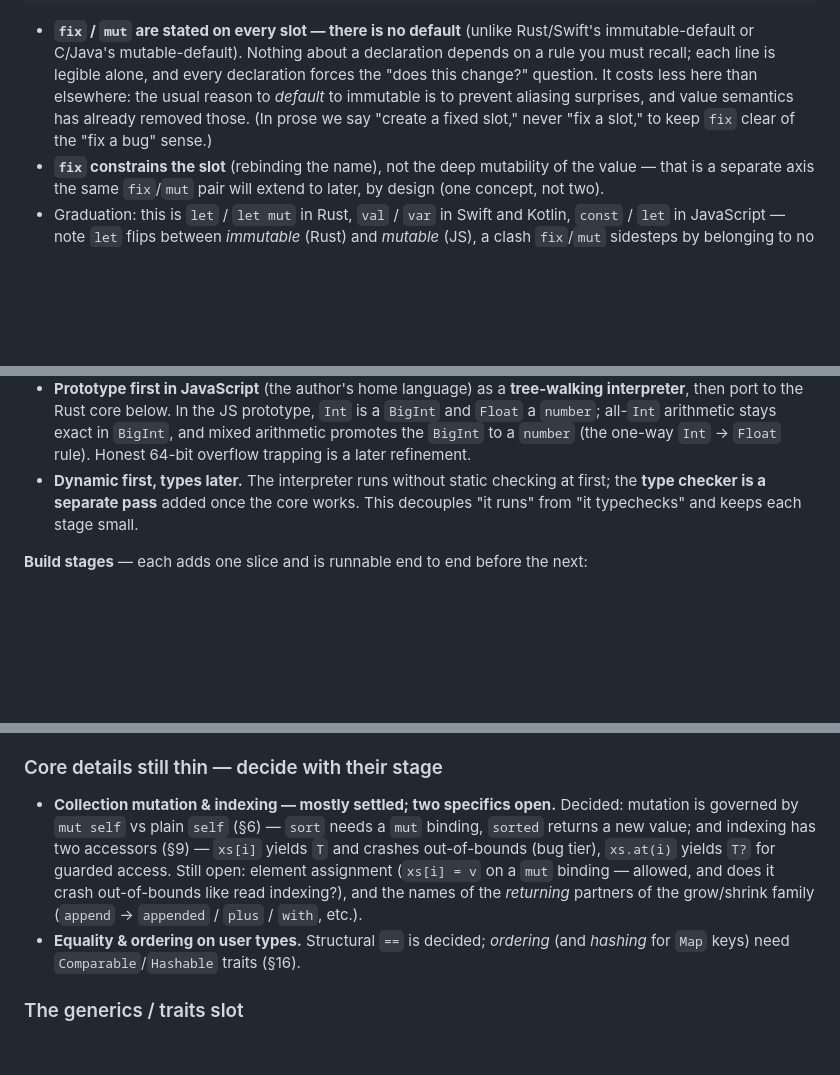
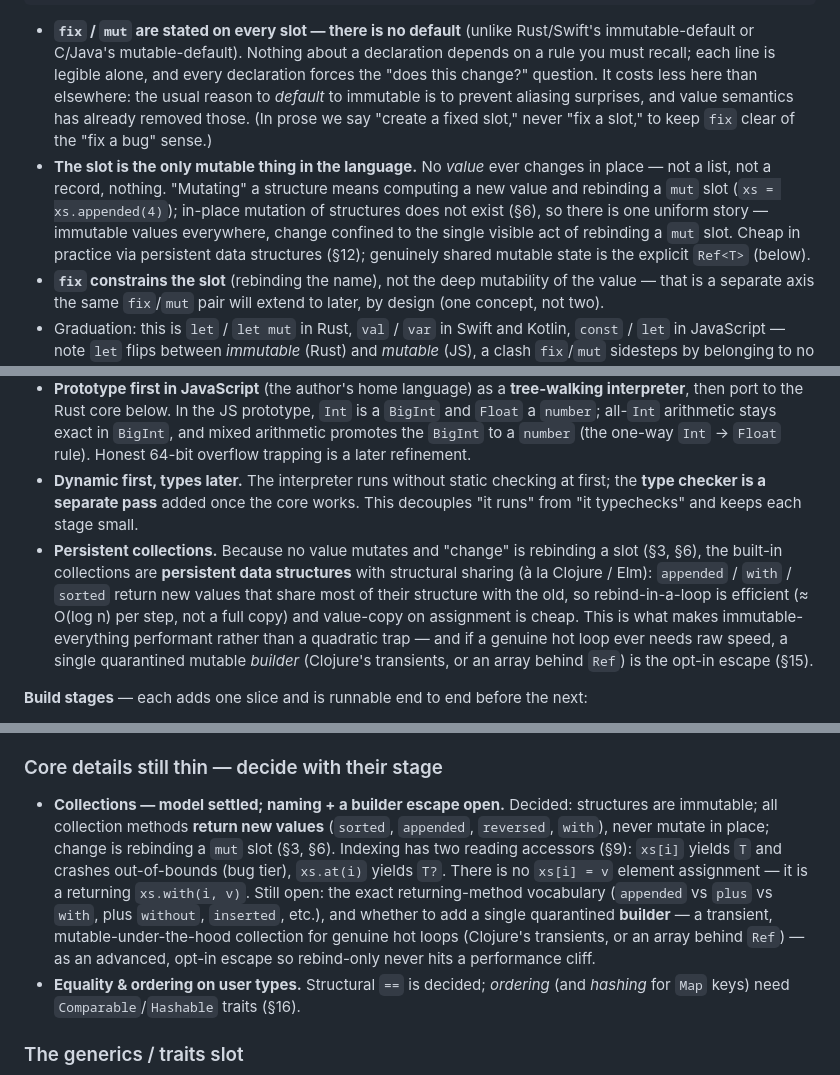
Before and after one commit to ascent-academy/ascent-lang, a Markdown page: docs/design.md, 3 parts joined by grey strips. Drawn GitHub-style; blank space fills up the shorter version.

Commit message:
Clarify mutability rules in design document, emphasizing that only slots are mutable and all values are immutable by default.

````diff
--- a/docs/design.md
+++ b/docs/design.md
@@ -47,6 +47,7 @@ count = count + 1;   # fine; would be an error on a fixed slot
 ```
 
 - **`fix` / `mut` are stated on every slot — there is no default** (unlike Rust/Swift's immutable-default or C/Java's mutable-default). Nothing about a declaration depends on a rule you must recall; each line is legible alone, and every declaration forces the "does this change?" question. It costs less here than elsewhere: the usual reason to *default* to immutable is to prevent aliasing surprises, and value semantics has already removed those. (In prose we say "create a fixed slot," never "fix a slot," to keep `fix` clear of the "fix a bug" sense.)
+- **The slot is the only mutable thing in the language.** No *value* ever changes in place — not a list, not a record, nothing. "Mutating" a structure means computing a new value and rebinding a `mut` slot (`xs = xs.appended(4)`); in-place mutation of structures does not exist (§6), so there is one uniform story — immutable values everywhere, change confined to the single visible act of rebinding a `mut` slot. Cheap in practice via persistent data structures (§12); genuinely shared mutable state is the explicit `Ref<T>` (below).
 - **`fix` constrains the slot** (rebinding the name), not the deep mutability of the value — that is a separate axis the same `fix`/`mut` pair will extend to later, by design (one concept, not two).
 - Graduation: this is `let` / `let mut` in Rust, `val` / `var` in Swift and Kotlin, `const` / `let` in JavaScript — note `let` flips between *immutable* (Rust) and *mutable* (JS), a clash `fix`/`mut` sidesteps by belonging to no one.
 
@@ -391,6 +400,7 @@ args (age: Int, name: String)
 - **Hand-written lexer and recursive-descent parser — no generators.** Error messages are the product (§6, §9), and generated parsers produce poor ones. A hand-written lexer is also the only thing that cleanly handles Ascent's *stateful* lexing: string interpolation (`${expr}` flips between string- and expression-mode) and nested `#[ … ]#` comments. Expression precedence (§5) uses **Pratt parsing** (precedence climbing). All of it ports to Rust unchanged.
 - **Prototype first in JavaScript** (the author's home language) as a **tree-walking interpreter**, then port to the Rust core below. In the JS prototype, `Int` is a `BigInt` and `Float` a `number`; all-`Int` arithmetic stays exact in `BigInt`, and mixed arithmetic promotes the `BigInt` to a `number` (the one-way `Int` → `Float` rule). Honest 64-bit overflow trapping is a later refinement.
 - **Dynamic first, types later.** The interpreter runs without static checking at first; the **type checker is a separate pass** added once the core works. This decouples "it runs" from "it typechecks" and keeps each stage small.
+- **Persistent collections.** Because no value mutates and "change" is rebinding a slot (§3, §6), the built-in collections are **persistent data structures** with structural sharing (à la Clojure / Elm): `appended` / `with` / `sorted` return new values that share most of their structure with the old, so rebind-in-a-loop is efficient (≈ O(log n) per step, not a full copy) and value-copy on assignment is cheap. This is what makes immutable-everything performant rather than a quadratic trap — and if a genuine hot loop ever needs raw speed, a single quarantined mutable *builder* (Clojure's transients, or an array behind `Ref`) is the opt-in escape (§15).
 
 **Build stages** — each adds one slice and is runnable end to end before the next:
 
@@ -447,7 +457,7 @@ The conceptual core is closed — values, slots, the numeric model, expressions,
 
 ### Core details still thin — decide with their stage
 
-- **Collection mutation & indexing — mostly settled; two specifics open.** Decided: mutation is governed by `mut self` vs plain `self` (§6) — `sort` needs a `mut` binding, `sorted` returns a new value; and indexing has two accessors (§9) — `xs[i]` yields `T` and crashes out-of-bounds (bug tier), `xs.at(i)` yields `T?` for guarded access. Still open: element assignment (`xs[i] = v` on a `mut` binding — allowed, and does it crash out-of-bounds like read indexing?), and the names of the *returning* partners of the grow/shrink family (`append` → `appended` / `plus` / `with`, etc.).
+- **Collections — model settled; naming + a builder escape open.** Decided: structures are immutable; all collection methods **return new values** (`sorted`, `appended`, `reversed`, `with`), never mutate in place; change is rebinding a `mut` slot (§3, §6). Indexing has two reading accessors (§9): `xs[i]` yields `T` and crashes out-of-bounds (bug tier), `xs.at(i)` yields `T?`. There is no `xs[i] = v` element assignment — it is a returning `xs.with(i, v)`. Still open: the exact returning-method vocabulary (`appended` vs `plus` vs `with`, plus `without`, `inserted`, etc.), and whether to add a single quarantined **builder** — a transient, mutable-under-the-hood collection for genuine hot loops (Clojure's transients, or an array behind `Ref`) — as an advanced, opt-in escape so rebind-only never hits a performance cliff.
 - **Equality & ordering on user types.** Structural `==` is decided; *ordering* (and *hashing* for `Map` keys) need `Comparable`/`Hashable` traits (§16).
 
 ### The generics / traits slot
````
Also changed, not shown: other parts of docs/design.md (+10 -2 lines).
